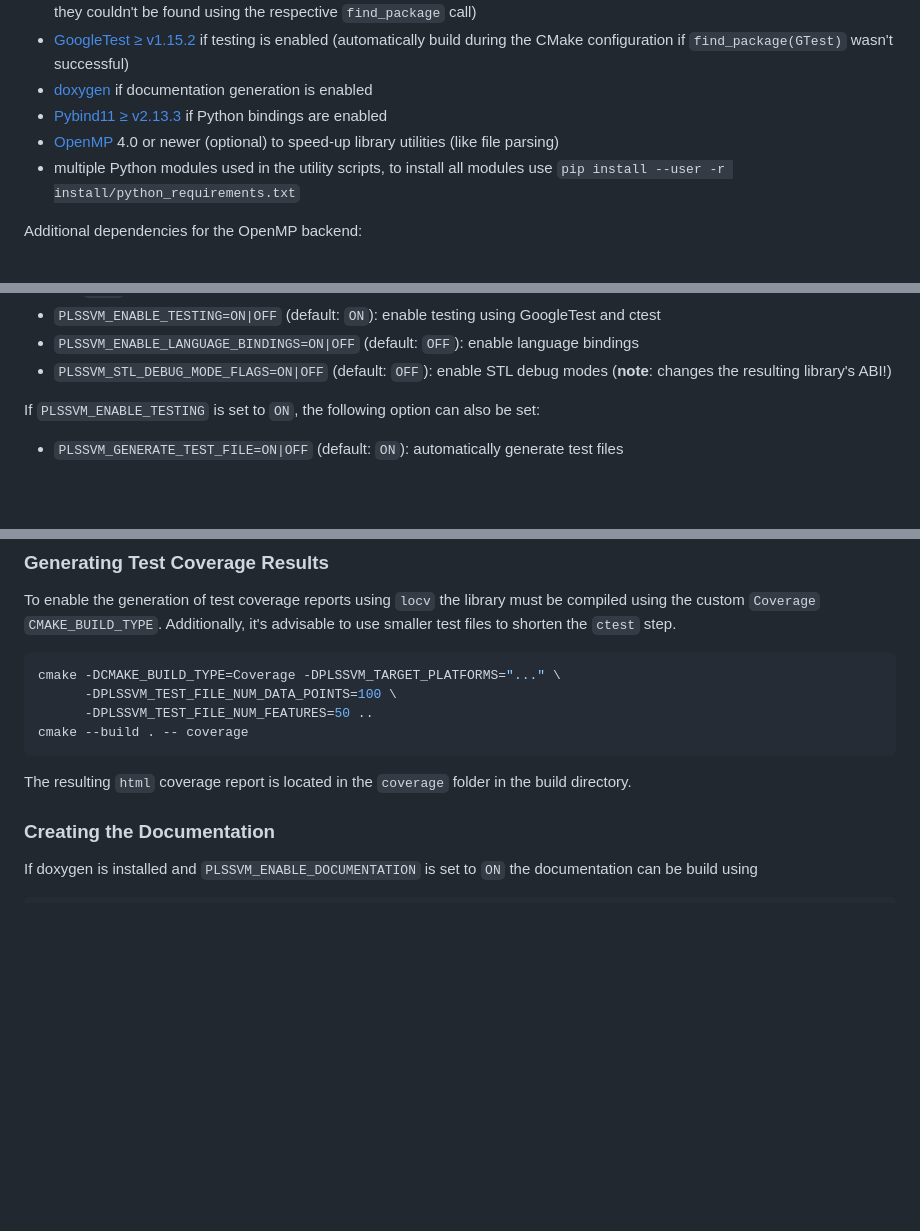
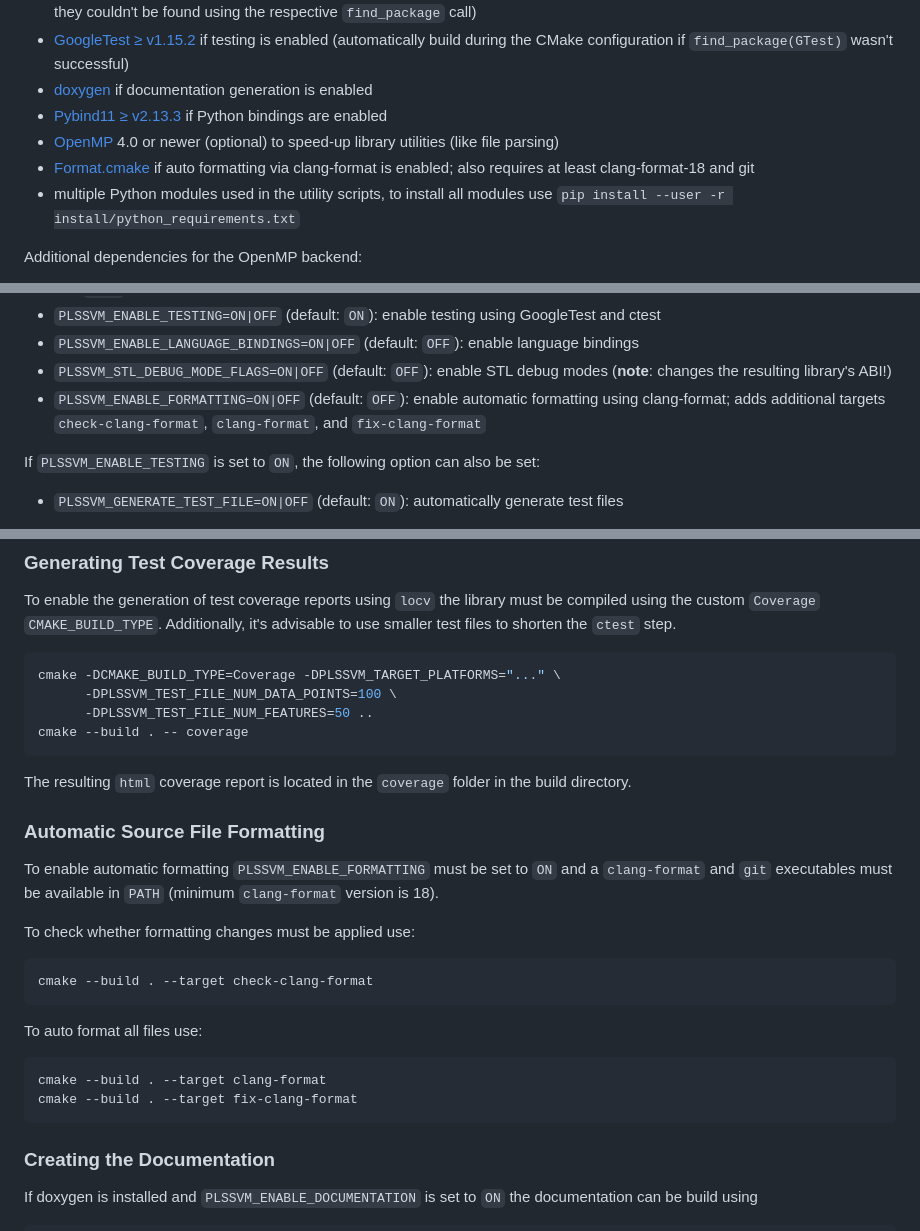
Before and after one commit to SC-SGS/PLSSVM, a Markdown page: README.md, 3 parts joined by grey strips. GitHub-like rendering; blank space fills up the shorter version.

Commit message:
Add formatting information to the README file.

````diff
--- a/README.md
+++ b/README.md
@@ -94,6 +94,7 @@ General dependencies:
 - [doxygen](https://www.doxygen.nl/index.html) if documentation generation is enabled
 - [Pybind11 ≥ v2.13.3](https://github.com/pybind/pybind11) if Python bindings are enabled
 - [OpenMP](https://www.openmp.org/) 4.0 or newer (optional) to speed-up library utilities (like file parsing)
+- [Format.cmake](https://github.com/TheLartians/Format.cmake) if auto formatting via clang-format is enabled; also requires at least clang-format-18 and git
 - multiple Python modules used in the utility scripts, to install all modules use `pip install --user -r install/python_requirements.txt`
 
 Additional dependencies for the OpenMP backend:
@@ -276,6 +277,7 @@ The `[optional_options]` can be one or multiple of:
 - `PLSSVM_ENABLE_TESTING=ON|OFF` (default: `ON`): enable testing using GoogleTest and ctest
 - `PLSSVM_ENABLE_LANGUAGE_BINDINGS=ON|OFF` (default: `OFF`): enable language bindings
 - `PLSSVM_STL_DEBUG_MODE_FLAGS=ON|OFF` (default: `OFF`): enable STL debug modes (**note**: changes the resulting library's ABI!)
+- `PLSSVM_ENABLE_FORMATTING=ON|OFF` (default: `OFF`): enable automatic formatting using clang-format; adds additional targets `check-clang-format`, `clang-format`, and `fix-clang-format`
 
 If `PLSSVM_ENABLE_TESTING` is set to `ON`, the following option can also be set:
 
@@ -431,6 +433,23 @@ cmake --build . -- coverage
 ```
 
 The resulting `html` coverage report is located in the `coverage` folder in the build directory.
+
+### Automatic Source File Formatting
+
+To enable automatic formatting `PLSSVM_ENABLE_FORMATTING` must be set to `ON` and a `clang-format` and `git` executables must be available in `PATH` (minimum `clang-format` version is 18).
+
+To check whether formatting changes must be applied use:
+
+```bash
+cmake --build . --target check-clang-format
+```
+
+To auto format all files use:
+
+```bash
+cmake --build . --target clang-format
+cmake --build . --target fix-clang-format
+```
 
 ### Creating the Documentation
 
````
